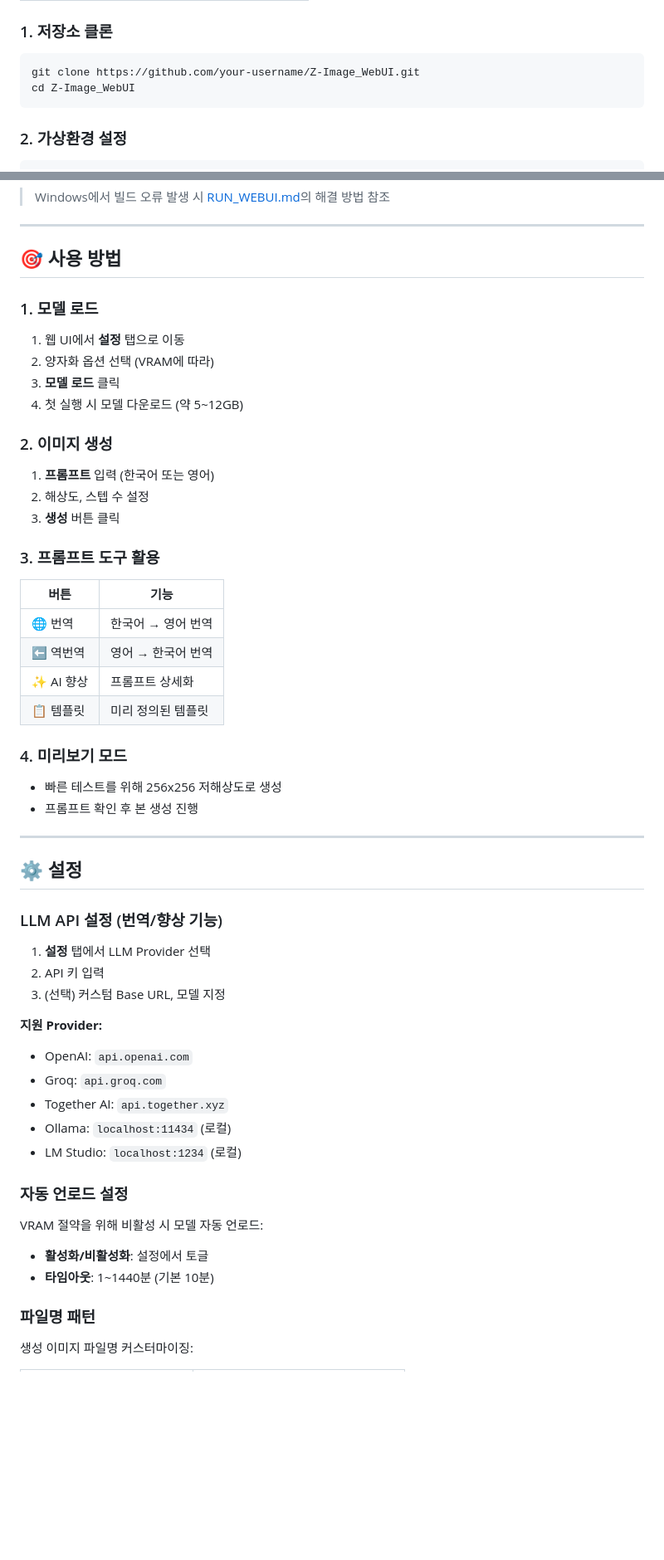
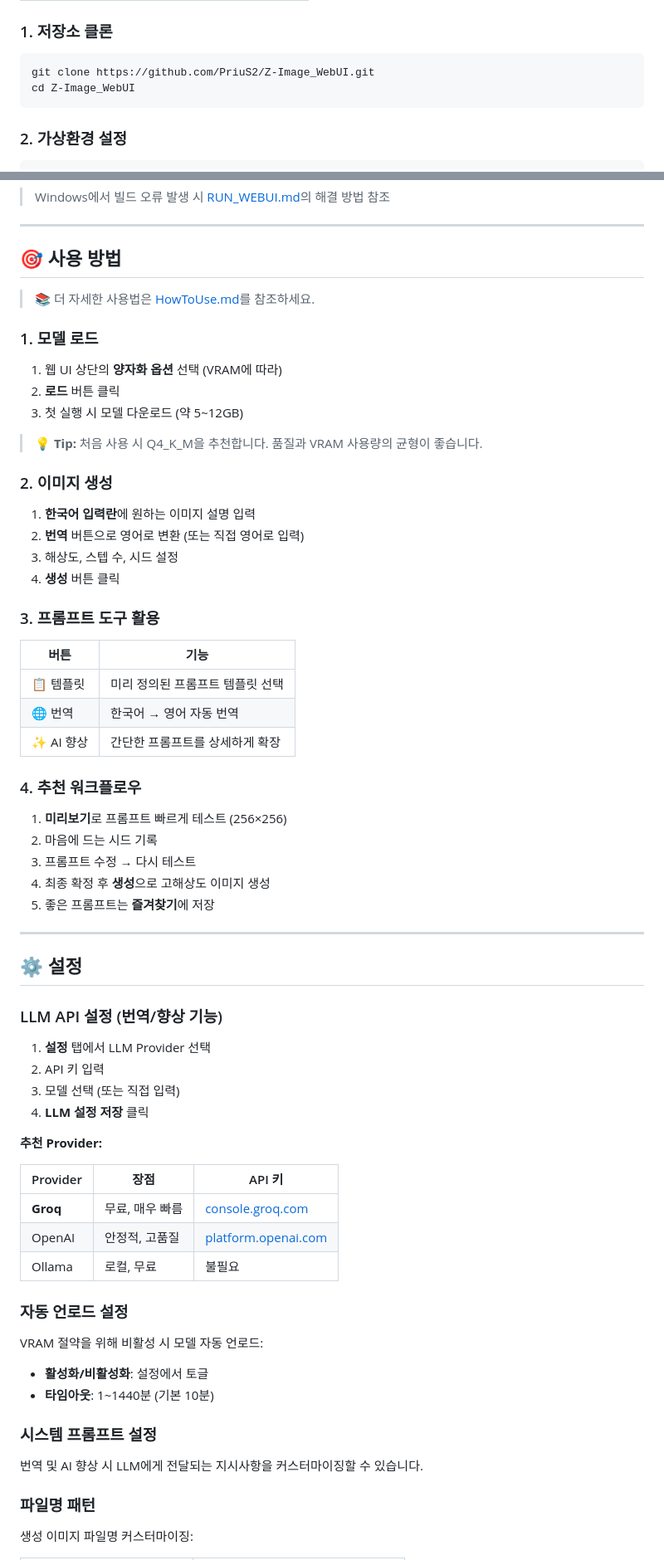
Before and after one commit to PriuS2/Z-Image_WebUI, a Markdown page: README.md, 2 parts joined by grey strips. Shown at 83% size. Rendered like a GitHub page; blank space fills up the shorter version.

````diff
--- a/README.md
+++ b/README.md
@@ -112,7 +137,7 @@ python app.py
 ### 1. 저장소 클론
 
 ```bash
-git clone https://github.com/your-username/Z-Image_WebUI.git
+git clone https://github.com/PriuS2/Z-Image_WebUI.git
 cd Z-Image_WebUI
 ```
 
@@ -151,32 +176,38 @@ pip install -r requirements-upscale.txt
 
 ## 🎯 사용 방법
 
+> 📚 더 자세한 사용법은 [HowToUse.md](HowToUse.md)를 참조하세요.
+
 ### 1. 모델 로드
 
-1. 웹 UI에서 **설정** 탭으로 이동
-2. 양자화 옵션 선택 (VRAM에 따라)
-3. **모델 로드** 클릭
-4. 첫 실행 시 모델 다운로드 (약 5~12GB)
+1. 웹 UI 상단의 **양자화 옵션** 선택 (VRAM에 따라)
+2. **로드** 버튼 클릭
+3. 첫 실행 시 모델 다운로드 (약 5~12GB)
+
+> 💡 **Tip:** 처음 사용 시 Q4_K_M을 추천합니다. 품질과 VRAM 사용량의 균형이 좋습니다.
 
 ### 2. 이미지 생성
 
-1. **프롬프트** 입력 (한국어 또는 영어)
-2. 해상도, 스텝 수 설정
-3. **생성** 버튼 클릭
+1. **한국어 입력란**에 원하는 이미지 설명 입력
+2. **번역** 버튼으로 영어로 변환 (또는 직접 영어로 입력)
+3. 해상도, 스텝 수, 시드 설정
+4. **생성** 버튼 클릭
 
 ### 3. 프롬프트 도구 활용
 
 | 버튼 | 기능 |
 |-----|------|
-| 🌐 번역 | 한국어 → 영어 번역 |
-| ⬅️ 역번역 | 영어 → 한국어 번역 |
-| ✨ AI 향상 | 프롬프트 상세화 |
-| 📋 템플릿 | 미리 정의된 템플릿 |
+| 📋 템플릿 | 미리 정의된 프롬프트 템플릿 선택 |
+| 🌐 번역 | 한국어 → 영어 자동 번역 |
+| ✨ AI 향상 | 간단한 프롬프트를 상세하게 확장 |
 
-### 4. 미리보기 모드
+### 4. 추천 워크플로우
 
-- 빠른 테스트를 위해 256x256 저해상도로 생성
-- 프롬프트 확인 후 본 생성 진행
+1. **미리보기**로 프롬프트 빠르게 테스트 (256×256)
+2. 마음에 드는 시드 기록
+3. 프롬프트 수정 → 다시 테스트
+4. 최종 확정 후 **생성**으로 고해상도 이미지 생성
+5. 좋은 프롬프트는 **즐겨찾기**에 저장
 
 ---
 
@@ -186,14 +217,16 @@ pip install -r requirements-upscale.txt
 
 1. **설정** 탭에서 LLM Provider 선택
 2. API 키 입력
-3. (선택) 커스텀 Base URL, 모델 지정
+3. 모델 선택 (또는 직접 입력)
+4. **LLM 설정 저장** 클릭
 
-**지원 Provider:**
-- OpenAI: `api.openai.com`
-- Groq: `api.groq.com`
-- Together AI: `api.together.xyz`
-- Ollama: `localhost:11434` (로컬)
-- LM Studio: `localhost:1234` (로컬)
+**추천 Provider:**
+
+| Provider | 장점 | API 키 |
+|----------|------|--------|
+| **Groq** | 무료, 매우 빠름 | [console.groq.com](https://console.groq.com) |
+| OpenAI | 안정적, 고품질 | [platform.openai.com](https://platform.openai.com) |
+| Ollama | 로컬, 무료 | 불필요 |
 
 ### 자동 언로드 설정
 
@@ -201,6 +234,10 @@ VRAM 절약을 위해 비활성 시 모델 자동 언로드:
 
 - **활성화/비활성화**: 설정에서 토글
 - **타임아웃**: 1~1440분 (기본 10분)
+
+### 시스템 프롬프트 설정
+
+번역 및 AI 향상 시 LLM에게 전달되는 지시사항을 커스터마이징할 수 있습니다.
 
 ### 파일명 패턴
 
````
Also changed, not shown: other parts of README.md (+71 -22 lines), HowToUse.md (added, +505 -0 lines), Assets/01_webui.png (added), Assets/03_history.png (added), Assets/04_favorite.png (added), Assets/05_Settings.png (added), 1 other file.
